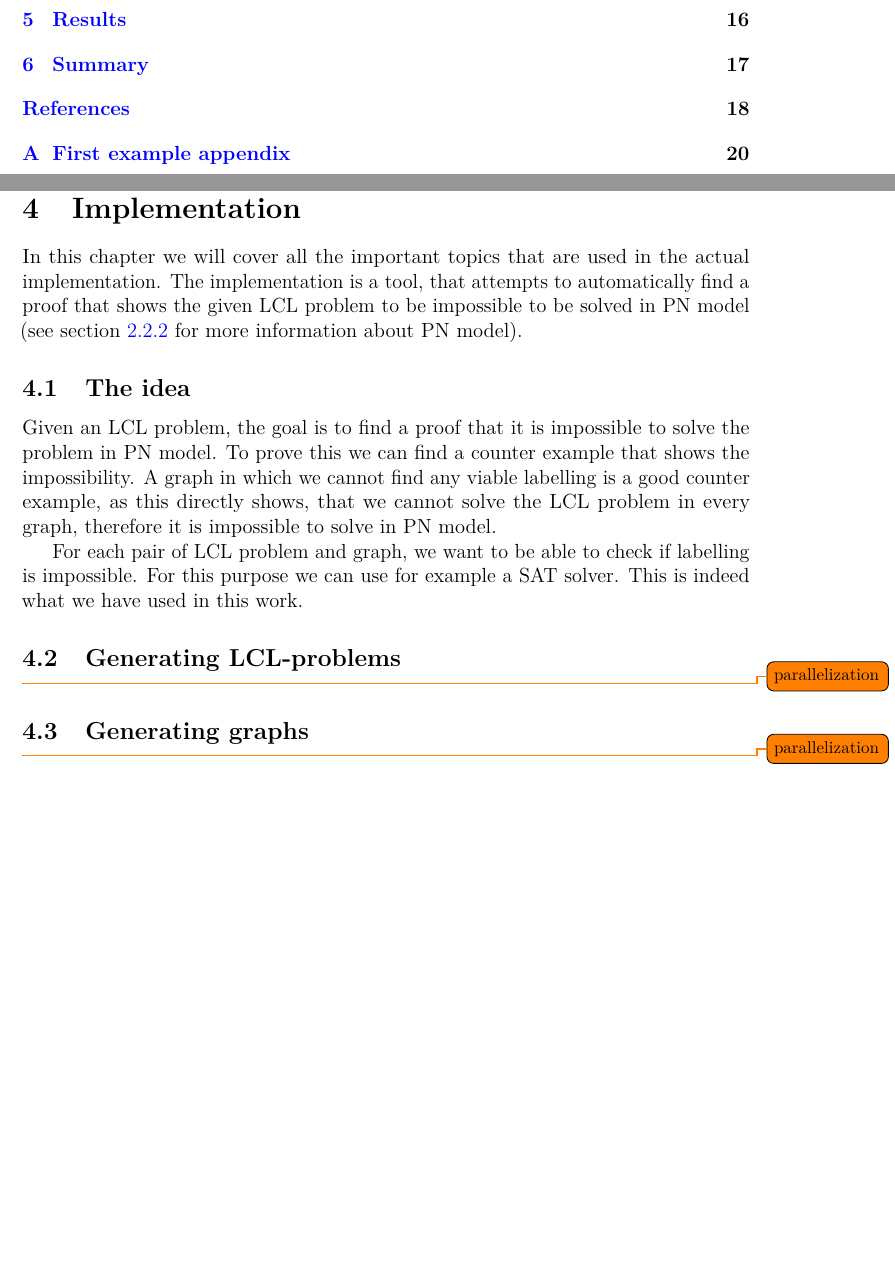
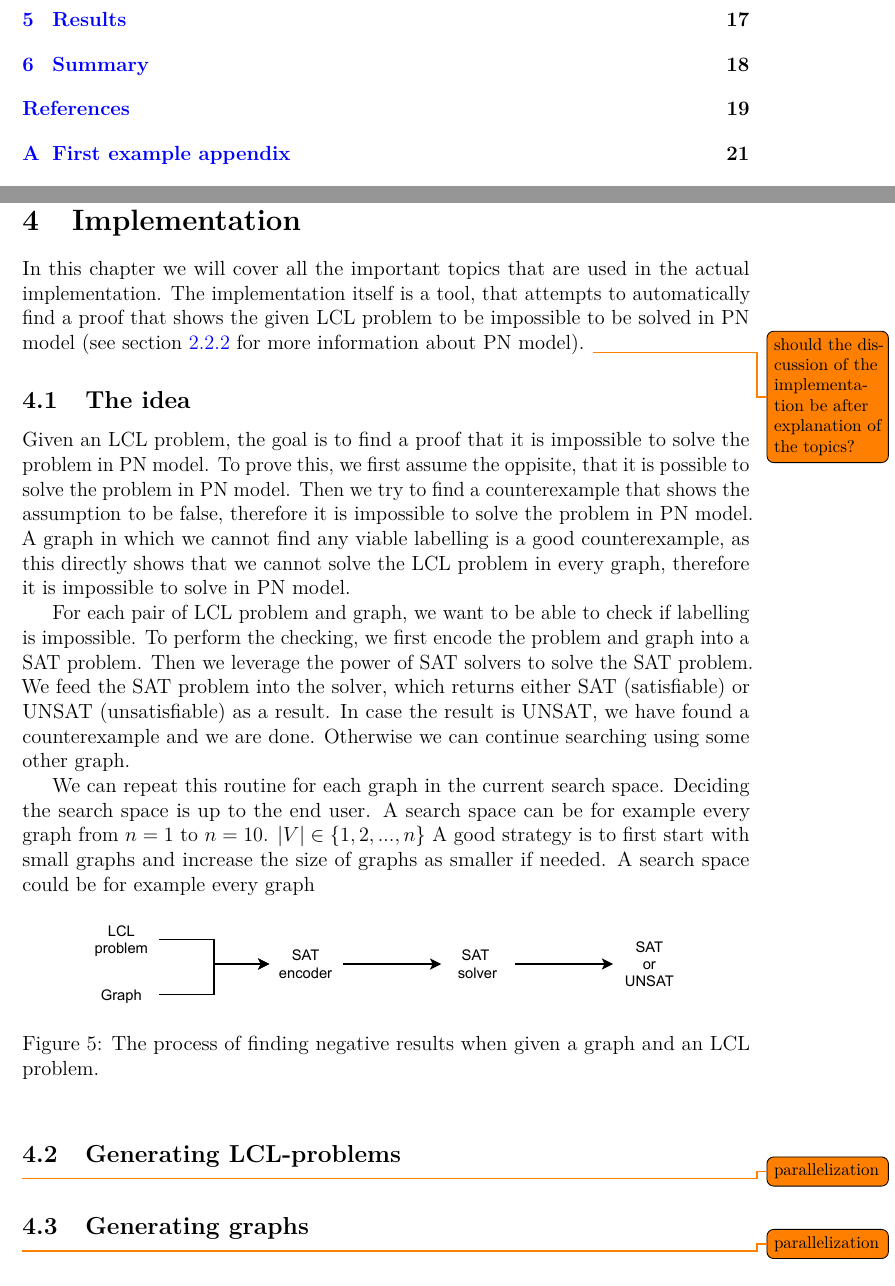
Before and after one commit to Niketin/thesis, a LaTeX thesis (thesis/main.tex, which reads thesis/sections/4_implementation.tex): two parts of pages 6 and 15 of 21 before the commit and two parts of pages 6 and 15 of 22 after it, joined at a grey line, cut so that both start at the same text, the shorter picture padded with empty space. Compiled offline with pdfLaTeX.

Commit message:
Add writings from 17th of December

```diff
--- a/thesis/sections/4_implementation.tex
+++ b/thesis/sections/4_implementation.tex
@@ -6,16 +6,37 @@
 %\section{Automatically proving lower bounds for LCL problems} \label{sec:implementation}
 \section{Implementation} \label{sec:implementation}
 In this chapter we will cover all the important topics that are used in the actual implementation.
-The implementation is a tool, that attempts to automatically find a proof that shows the given LCL problem to be impossible to be solved in PN model (see section \ref{sec:port_number_model} for more information about PN model).
+The implementation itself is a tool, that attempts to automatically find a proof that shows the given LCL problem to be impossible to be solved in PN model (see section \ref{sec:port_number_model} for more information about PN model).
+\todo{should the discussion of the implementation be after explanation of the topics?}
 
 \subsection{The idea}
 Given an LCL problem, the goal is to find a proof that it is impossible to solve the problem in PN model.
-To prove this we can find a counter example that shows the impossibility.
-A graph in which we cannot find any viable labelling is a good counter example, as this directly shows, that we cannot solve the LCL problem in every graph, therefore it is impossible to solve in PN model.
+To prove this, we first assume the oppisite, that it is possible to solve the problem in PN model.
+Then we try to find a counterexample that shows the assumption to be false, therefore it is impossible to solve the problem in PN model.
+A graph in which we cannot find any viable labelling is a good counterexample, as this directly shows that we cannot solve the LCL problem in every graph, therefore it is impossible to solve in PN model.
 
 For each pair of LCL problem and graph, we want to be able to check if labelling is impossible.
-For this purpose we can use for example a SAT solver.
-This is indeed what we have used in this work.
+To perform the checking, we first encode the problem and graph into a SAT problem.
+Then we leverage the power of SAT solvers to solve the SAT problem.
+We feed the SAT problem into the solver, which returns either SAT (satisfiable) or UNSAT (unsatisfiable) as a result.
+In case the result is UNSAT, we have found a counterexample and we are done.
+Otherwise we can continue searching using some other graph.
+
+We can repeat this routine for each graph in the current search space.
+Deciding the search space is up to the end user.
+A search space can be for example every graph from $n=1$ to $n=10$.
+$|V| \in \{1, 2, ..., n\}$
+A good strategy is to first start with small graphs and increase the size of graphs as smaller if needed.
+A search space could be for example every graph
+
+
+\begin{figure}[h]
+\centering
+\includegraphics[]{diagrams/implementation_idea_diagram.pdf}
+\caption{The process of finding negative results when given a graph and an LCL problem.}
+\label{fig:implementatio:idea:1}
+\end{figure}
+%This is indeed what we have used in this work.
 %Probably, we have to iterate a lot of graphs.
 %For this purpose we want to be able to generate the graphs.
 
```
Also changed, not shown: thesis/diagrams/implementation_idea_diagram.pdf (added).
